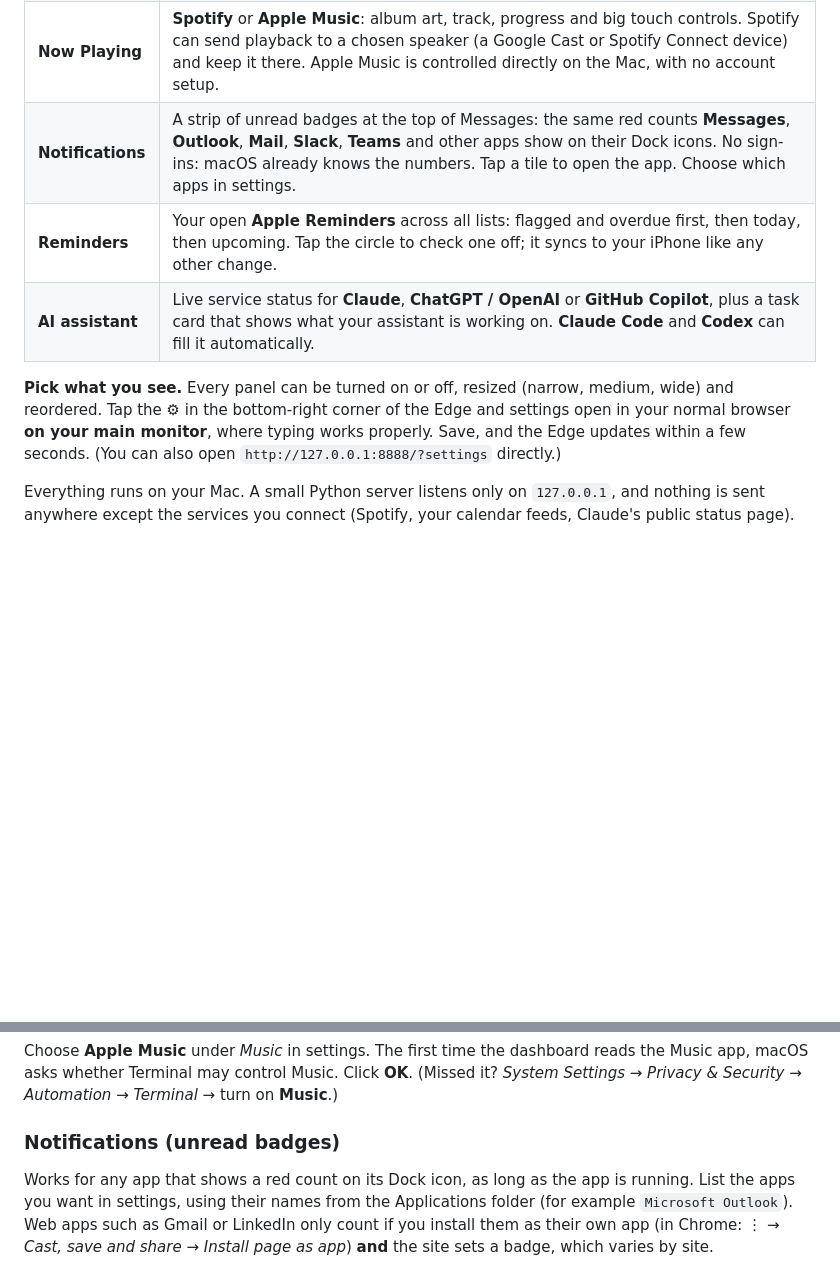
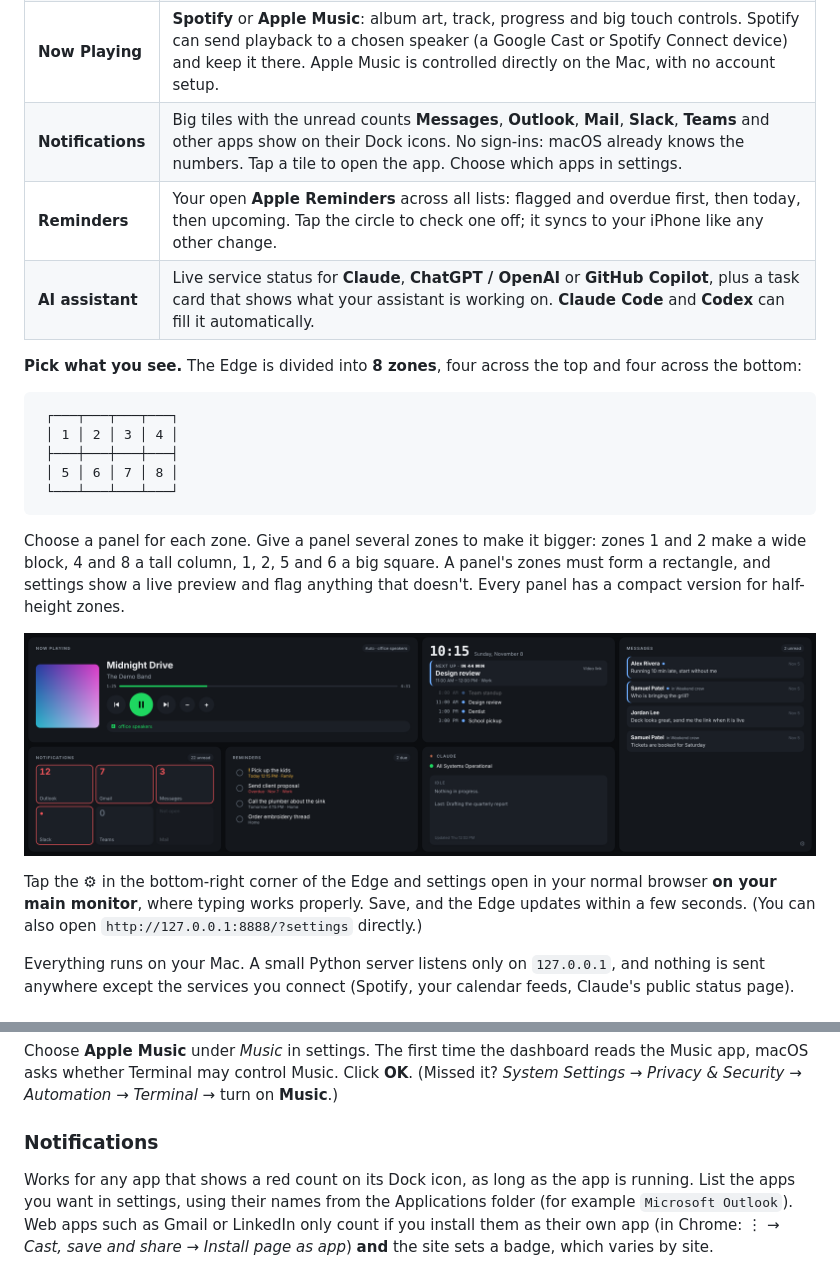
Before and after one commit to BushkillConsultingLLC/xeneon-edge-command-center, a Markdown page: README.md, 2 parts joined by grey strips. Rendered like a GitHub page; pictures changed too: docs/layout-example.png (added); blank space fills up the shorter version.

````diff
--- a/README.md
+++ b/README.md
@@ -11,11 +11,25 @@ Corsair's widget layer for the Edge only runs in iCUE on Windows. On a Mac the p
 | **Calendar** | Clock, today's agenda across any number of calendars (Google, Outlook, iCloud, anything with an ICS link), and a big "Next up / Now" card with a live countdown. Tap an event to open that day in Google Calendar, Outlook or Apple Calendar on your main screen. A **Join** button appears 15 minutes before any meeting with a Zoom, Teams, Meet or Webex link. |
 | **Messages** | Your most recent incoming iMessages and texts, with names from Contacts (a contact's nickname is used when the card has one; settings let you show first names only, or type the exact name you want for anyone, which beats contact cards and names people share from their iPhones). Unread ones are marked, deleted ones drop off, and tapping one opens that conversation in Messages. |
 | **Now Playing** | **Spotify** or **Apple Music**: album art, track, progress and big touch controls. Spotify can send playback to a chosen speaker (a Google Cast or Spotify Connect device) and keep it there. Apple Music is controlled directly on the Mac, with no account setup. |
-| **Notifications** | A strip of unread badges at the top of Messages: the same red counts **Messages**, **Outlook**, **Mail**, **Slack**, **Teams** and other apps show on their Dock icons. No sign-ins: macOS already knows the numbers. Tap a tile to open the app. Choose which apps in settings. |
+| **Notifications** | Big tiles with the unread counts **Messages**, **Outlook**, **Mail**, **Slack**, **Teams** and other apps show on their Dock icons. No sign-ins: macOS already knows the numbers. Tap a tile to open the app. Choose which apps in settings. |
 | **Reminders** | Your open **Apple Reminders** across all lists: flagged and overdue first, then today, then upcoming. Tap the circle to check one off; it syncs to your iPhone like any other change. |
 | **AI assistant** | Live service status for **Claude**, **ChatGPT / OpenAI** or **GitHub Copilot**, plus a task card that shows what your assistant is working on. **Claude Code** and **Codex** can fill it automatically. |
 
-**Pick what you see.** Every panel can be turned on or off, resized (narrow, medium, wide) and reordered. Tap the ⚙︎ in the bottom-right corner of the Edge and settings open in your normal browser **on your main monitor**, where typing works properly. Save, and the Edge updates within a few seconds. (You can also open `http://127.0.0.1:8888/?settings` directly.)
+**Pick what you see.** The Edge is divided into **8 zones**, four across the top and four across the bottom:
+
+```
+ ┌───┬───┬───┬───┐
+ │ 1 │ 2 │ 3 │ 4 │
+ ├───┼───┼───┼───┤
+ │ 5 │ 6 │ 7 │ 8 │
+ └───┴───┴───┴───┘
+```
+
+Choose a panel for each zone. Give a panel several zones to make it bigger: zones 1 and 2 make a wide block, 4 and 8 a tall column, 1, 2, 5 and 6 a big square. A panel's zones must form a rectangle, and settings show a live preview and flag anything that doesn't. Every panel has a compact version for half-height zones.
+
+![Example layout: Now Playing across zones 1-2, Calendar in 3, Messages down 4 and 8, then Notifications, Reminders and Claude](docs/layout-example.png)
+
+ Tap the ⚙︎ in the bottom-right corner of the Edge and settings open in your normal browser **on your main monitor**, where typing works properly. Save, and the Edge updates within a few seconds. (You can also open `http://127.0.0.1:8888/?settings` directly.)
 
 Everything runs on your Mac. A small Python server listens only on `127.0.0.1`, and nothing is sent anywhere except the services you connect (Spotify, your calendar feeds, Claude's public status page).
 
@@ -64,7 +78,7 @@ The dashboard uses Spotify's PKCE sign-in, so no client secret is needed. Tokens
 
 Choose **Apple Music** under *Music* in settings. The first time the dashboard reads the Music app, macOS asks whether Terminal may control Music. Click **OK**. (Missed it? *System Settings → Privacy & Security → Automation → Terminal →* turn on **Music**.)
 
-### Notifications (unread badges)
+### Notifications
 
 Works for any app that shows a red count on its Dock icon, as long as the app is running. List the apps you want in settings, using their names from the Applications folder (for example `Microsoft Outlook`). Web apps such as Gmail or LinkedIn only count if you install them as their own app (in Chrome: *⋮ → Cast, save and share → Install page as app*) **and** the site sets a badge, which varies by site.
 
````
Also changed, not shown: 2 other files.
